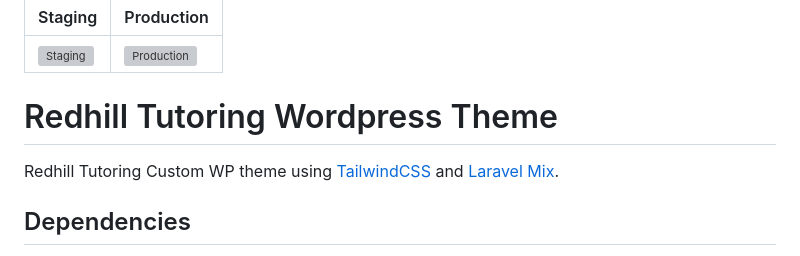
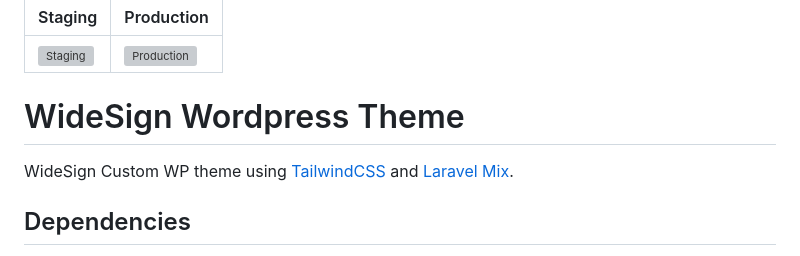
Before and after one commit to EltonWhybrow/widesign-2023, a Markdown page: README.md, the part around the change. Drawn GitHub-style; grey boxes are pictures that could not be loaded.

Commit message:
chore: derp

```diff
--- a/README.md
+++ b/README.md
@@ -2,9 +2,9 @@
 | ------------------------------------------------------------------------------------------------------------------------ | --------------------------------------------------------------------------------------------------------------------- |
 | [![Staging](https://github.com/EltonWhybrow/redhill-tutoring/actions/workflows/staging_release.yml/badge.svg)](https://github.com/EltonWhybrow/redhill-tutoring/actions/workflows/staging_release.yml) | [![Production](https://github.com/EltonWhybrow/redhill-tutoring/actions/workflows/prod_release.yml/badge.svg)](https://github.com/EltonWhybrow/redhill-tutoring/actions/workflows/prod_release.yml) |
 
-# Redhill Tutoring Wordpress Theme
+# WideSign Wordpress Theme
 
-Redhill Tutoring Custom WP theme using [TailwindCSS](https://tailwindcss.com/) and [Laravel Mix](https://laravel.com/docs/5.8/mix).
+WideSign Custom WP theme using [TailwindCSS](https://tailwindcss.com/) and [Laravel Mix](https://laravel.com/docs/5.8/mix).
 
 ## Dependencies
 
```
